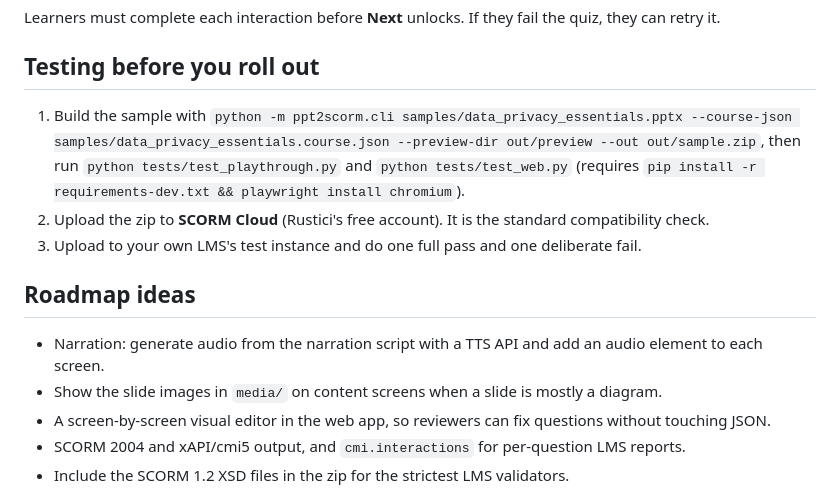
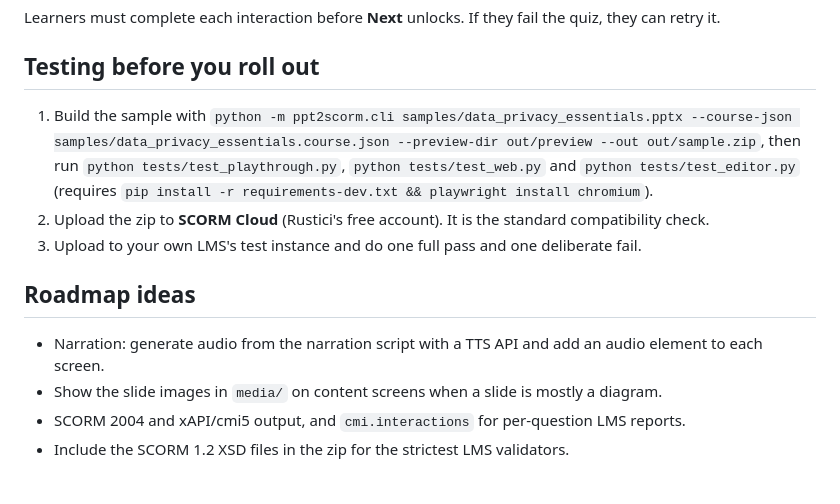
Before and after one commit to heena8feb-ctrl/ppt2scorm, a Markdown page: README.md, the part around one of its changes. Rendered like a GitHub page.

```diff
--- a/README.md
+++ b/README.md
@@ -133,7 +146,7 @@ Learners must complete each interaction before **Next** unlocks. If they fail th
 
 ## Testing before you roll out
 
-1. Build the sample with `python -m ppt2scorm.cli samples/data_privacy_essentials.pptx --course-json samples/data_privacy_essentials.course.json --preview-dir out/preview --out out/sample.zip`, then run `python tests/test_playthrough.py` and `python tests/test_web.py` (requires `pip install -r requirements-dev.txt && playwright install chromium`).
+1. Build the sample with `python -m ppt2scorm.cli samples/data_privacy_essentials.pptx --course-json samples/data_privacy_essentials.course.json --preview-dir out/preview --out out/sample.zip`, then run `python tests/test_playthrough.py`, `python tests/test_web.py` and `python tests/test_editor.py` (requires `pip install -r requirements-dev.txt && playwright install chromium`).
 2. Upload the zip to **SCORM Cloud** (Rustici's free account). It is the standard compatibility check.
 3. Upload to your own LMS's test instance and do one full pass and one deliberate fail.
 
@@ -141,7 +154,6 @@ Learners must complete each interaction before **Next** unlocks. If they fail th
 
 - Narration: generate audio from the narration script with a TTS API and add an audio element to each screen.
 - Show the slide images in `media/` on content screens when a slide is mostly a diagram.
-- A screen-by-screen visual editor in the web app, so reviewers can fix questions without touching JSON.
 - SCORM 2004 and xAPI/cmi5 output, and `cmi.interactions` for per-question LMS reports.
 - Include the SCORM 1.2 XSD files in the zip for the strictest LMS validators.
 
```
Also changed, not shown: other parts of README.md (+13 -0 lines), docs/editor.png (added), 7 other files.
